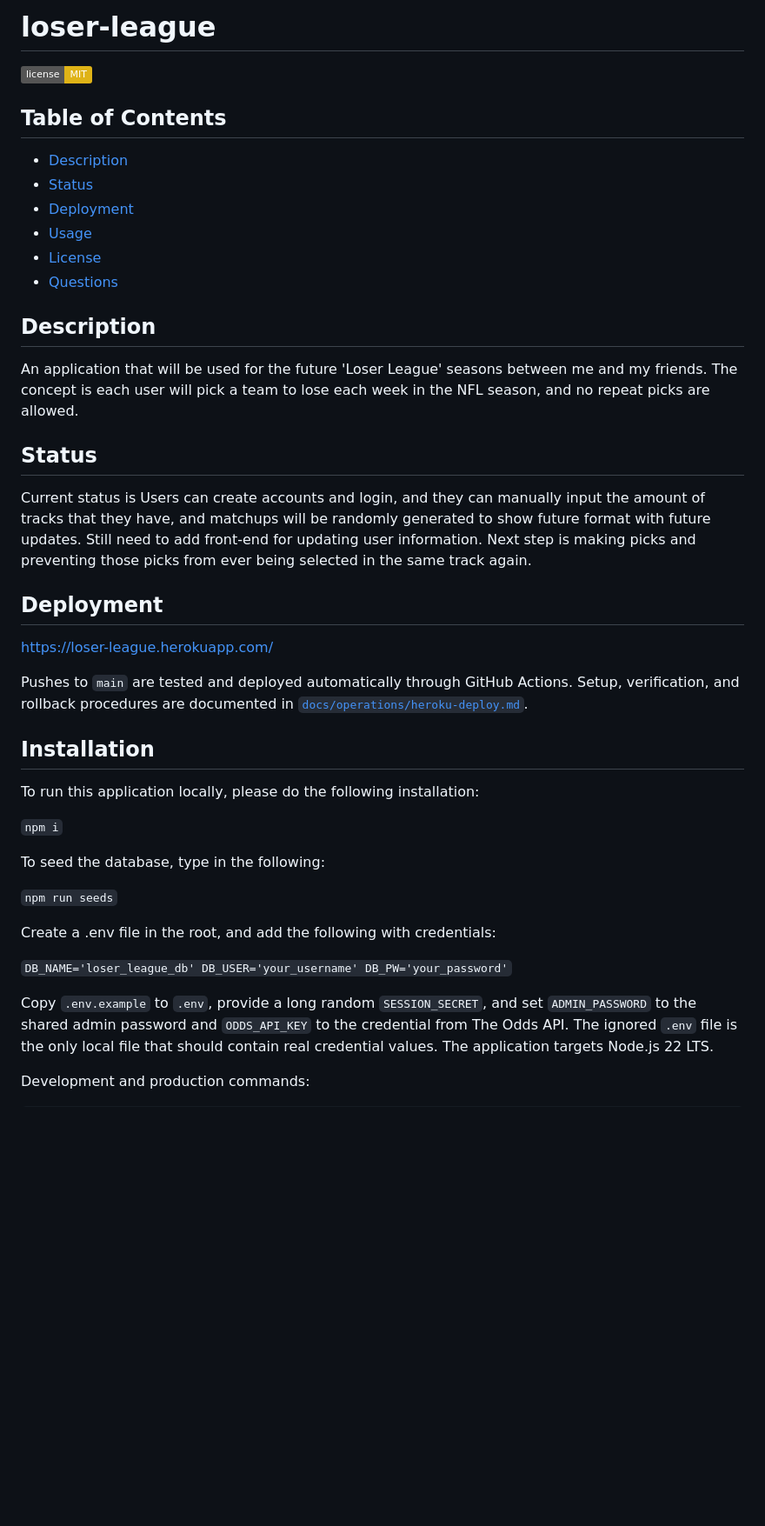
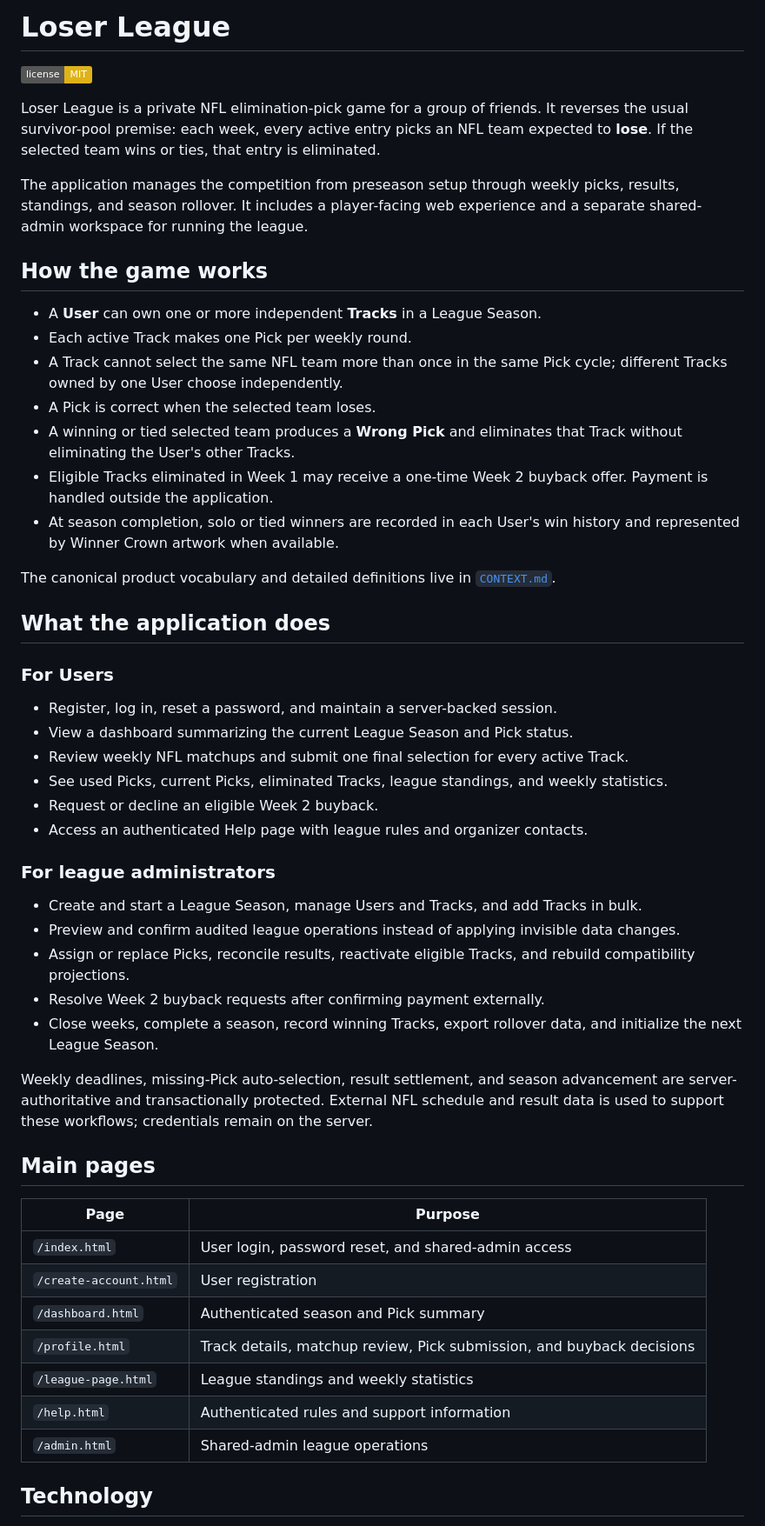
Before and after one commit to andydhpkp/loser-league, a Markdown page: README.md, the part around one of its changes. Shown at 87% size. Rendered like a GitHub page; badges without logos; blank space fills up the shorter version.

Commit message:
Expand project README

```diff
--- a/README.md
+++ b/README.md
@@ -1,51 +1,74 @@
-# loser-league
+# Loser League
+
 [![License: MIT](https://img.shields.io/badge/license-MIT-yellow)](https://opensource.org/licenses/MIT)
-## Table of Contents
 
-* [Description](#description)
-* [Status](#status)
-* [Deployment](#deployment)
-* [Usage](#usage)
-* [License](#license)
-* [Questions](#questions)
-## Description
-An application that will be used for the future 'Loser League' seasons between me and my friends. The concept is each user will pick a team to lose each week in the NFL season, and no repeat picks are allowed.
+Loser League is a private NFL elimination-pick game for a group of friends. It
+reverses the usual survivor-pool premise: each week, every active entry picks
+an NFL team expected to **lose**. If the selected team wins or ties, that entry
+is eliminated.
 
-## Status
-Current status is Users can create accounts and login, and they can manually input the amount of tracks that they have, and matchups will be randomly generated to show future format with future updates. Still need to add front-end for updating user information. Next step is making picks and preventing those picks from ever being selected in the same track again.
-## Deployment
-https://loser-league.herokuapp.com/
+The application manages the competition from preseason setup through weekly
+picks, results, standings, and season rollover. It includes a player-facing web
+experience and a separate shared-admin workspace for running the league.
 
-Pushes to `main` are tested and deployed automatically through GitHub Actions.
-Setup, verification, and rollback procedures are documented in
-[`docs/operations/heroku-deploy.md`](docs/operations/heroku-deploy.md).
+## How the game works
 
-## Installation
+- A **User** can own one or more independent **Tracks** in a League Season.
+- Each active Track makes one Pick per weekly round.
+- A Track cannot select the same NFL team more than once in the same Pick
+  cycle; different Tracks owned by one User choose independently.
+- A Pick is correct when the selected team loses.
+- A winning or tied selected team produces a **Wrong Pick** and eliminates that
+  Track without eliminating the User's other Tracks.
+- Eligible Tracks eliminated in Week 1 may receive a one-time Week 2 buyback
+  offer. Payment is handled outside the application.
+- At season completion, solo or tied winners are recorded in each User's win
+  history and represented by Winner Crown artwork when available.
 
-To run this application locally, please do the following installation:
+The canonical product vocabulary and detailed definitions live in
+[`CONTEXT.md`](CONTEXT.md).
 
-`
-npm i
-`
+## What the application does
 
-To seed the database, type in the following:
+### For Users
 
-`
-npm run seeds
-`
+- Register, log in, reset a password, and maintain a server-backed session.
+- View a dashboard summarizing the current League Season and Pick status.
+- Review weekly NFL matchups and submit one final selection for every active
+  Track.
+- See used Picks, current Picks, eliminated Tracks, league standings, and
+  weekly statistics.
+- Request or decline an eligible Week 2 buyback.
+- Access an authenticated Help page with league rules and organizer contacts.
 
-Create a .env file in the root, and add the following with credentials:
+### For league administrators
 
-`
-DB_NAME='loser_league_db'
-DB_USER='your_username'
-DB_PW='your_password'
-`
+- Create and start a League Season, manage Users and Tracks, and add Tracks in
+  bulk.
+- Preview and confirm audited league operations instead of applying invisible
+  data changes.
+- Assign or replace Picks, reconcile results, reactivate eligible Tracks, and
+  rebuild compatibility projections.
+- Resolve Week 2 buyback requests after confirming payment externally.
+- Close weeks, complete a season, record winning Tracks, export rollover data,
+  and initialize the next League Season.
 
-Copy `.env.example` to `.env`, provide a long random `SESSION_SECRET`, and set
-`ADMIN_PASSWORD` to the shared admin password and `ODDS_API_KEY` to the
-credential from The Odds API. The ignored `.env` file is the only local file
-that should contain real credential values.
-The application targets Node.js 22 LTS.
+Weekly deadlines, missing-Pick auto-selection, result settlement, and season
+advancement are server-authoritative and transactionally protected. External
+NFL schedule and result data is used to support these workflows; credentials
+remain on the server.
 
-Development and production commands:
+## Main pages
+
+| Page | Purpose |
+| --- | --- |
+| `/index.html` | User login, password reset, and shared-admin access |
+| `/create-account.html` | User registration |
+| `/dashboard.html` | Authenticated season and Pick summary |
+| `/profile.html` | Track details, matchup review, Pick submission, and buyback decisions |
+| `/league-page.html` | League standings and weekly statistics |
+| `/help.html` | Authenticated rules and support information |
+| `/admin.html` | Shared-admin league operations |
+
+## Technology
+
```
Also changed, not shown: other parts of README.md (+68 -20 lines).
